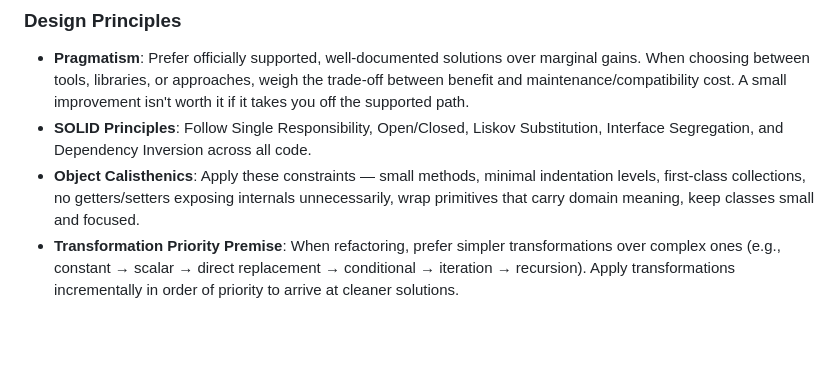
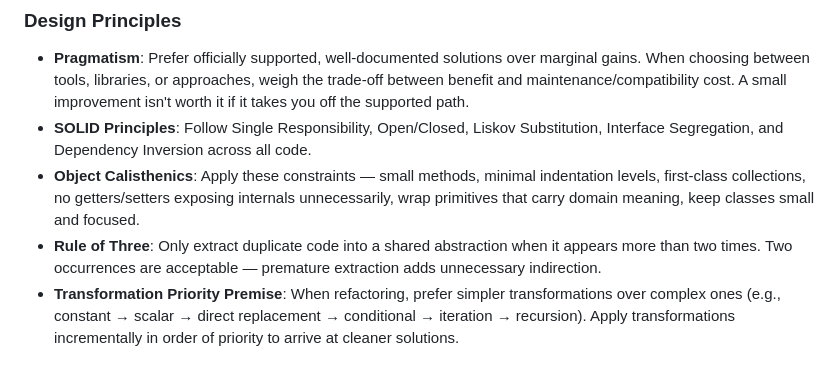
Before and after one commit to dryst0/employee-api, a Markdown page: CLAUDE.md, the part around the change. Drawn GitHub-style; blank space fills up the shorter version.

Commit message:
docs: add rule of three for duplicate code extraction

```diff
--- a/CLAUDE.md
+++ b/CLAUDE.md
@@ -82,6 +82,7 @@ Dependency rules (enforced via ArchUnit):
 - **Pragmatism**: Prefer officially supported, well-documented solutions over marginal gains. When choosing between tools, libraries, or approaches, weigh the trade-off between benefit and maintenance/compatibility cost. A small improvement isn't worth it if it takes you off the supported path.
 - **SOLID Principles**: Follow Single Responsibility, Open/Closed, Liskov Substitution, Interface Segregation, and Dependency Inversion across all code.
 - **Object Calisthenics**: Apply these constraints — small methods, minimal indentation levels, first-class collections, no getters/setters exposing internals unnecessarily, wrap primitives that carry domain meaning, keep classes small and focused.
+- **Rule of Three**: Only extract duplicate code into a shared abstraction when it appears more than two times. Two occurrences are acceptable — premature extraction adds unnecessary indirection.
 - **Transformation Priority Premise**: When refactoring, prefer simpler transformations over complex ones (e.g., constant → scalar → direct replacement → conditional → iteration → recursion). Apply transformations incrementally in order of priority to arrive at cleaner solutions.
 
 ### Testing Patterns
```
